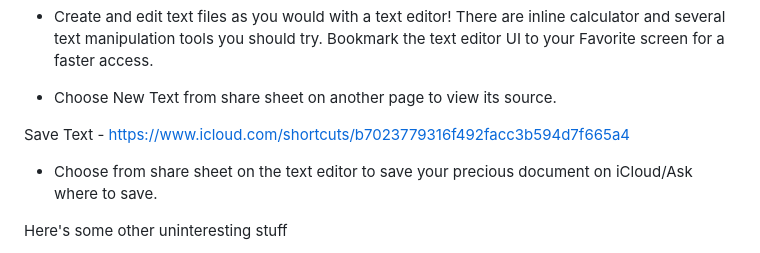
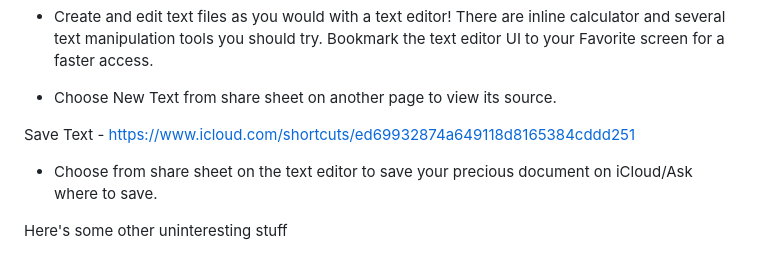
Before and after one commit to Rukario/Schande, a Markdown page: README.md, the part around the change. GitHub-like rendering.

```diff
--- a/README.md
+++ b/README.md
@@ -52,7 +52,7 @@ New Text - https://www.icloud.com/shortcuts/4a4a4580207540e5a4865c4d7c9781ae
 
 - Choose New Text from share sheet on another page to view its source.
 
-Save Text - https://www.icloud.com/shortcuts/b7023779316f492facc3b594d7f665a4
+Save Text - https://www.icloud.com/shortcuts/ed69932874a649118d8165384cddd251
 
 - Choose from share sheet on the text editor to save your precious document on iCloud/Ask where to save.
 
```
